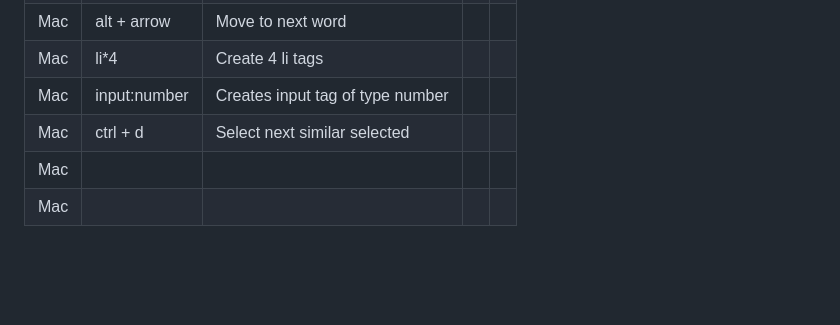
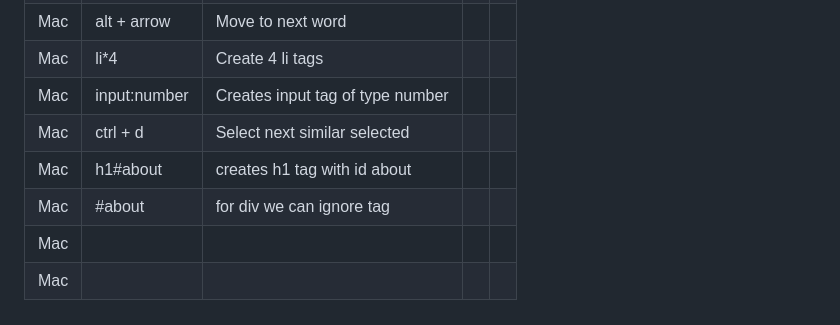
Before and after one commit to allenlcp/Udemy_html_css, a Markdown page: Tips.md, the part around the change. GitHub-like rendering; blank space fills up the shorter version.

```diff
--- a/Tips.md
+++ b/Tips.md
@@ -10,5 +10,7 @@
 | Mac  | li*4 | Create 4 li tags |   |   |
 | Mac  | input:number  | Creates input tag of type number |   |   |
 | Mac  | ctrl + d | Select next similar selected  |   |   |
+| Mac  | h1#about | creates h1 tag with id about |   |   |
+| Mac  | #about | for div we can ignore tag  |   |   |
 | Mac  |   |   |   |   |
 | Mac  |   |   |   |   |
```
Also changed, not shown: Notes.md (+52 -7 lines), resources/images/img_001.png (added), 2 other files.
